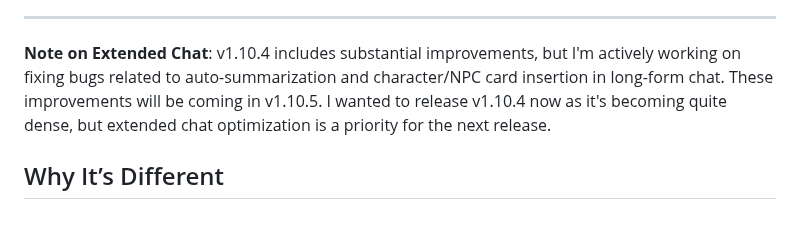
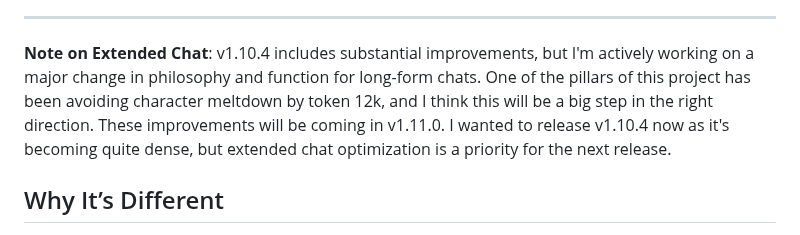
Before and after one commit to neuralrp/neuralrp, a Markdown page: README.md, the part around the change. Drawn GitHub-style.

Commit message:
Revise Extended Chat note for v1.10.4
Updated note on Extended Chat to reflect changes in philosophy and function for long-form chats, emphasizing character management and upcoming improvements.

```diff
--- a/README.md
+++ b/README.md
@@ -72,7 +72,7 @@
 
 ---
 
-**Note on Extended Chat**: v1.10.4 includes substantial improvements, but I'm actively working on fixing bugs related to auto-summarization and character/NPC card insertion in long-form chat. These improvements will be coming in v1.10.5. I wanted to release v1.10.4 now as it's becoming quite dense, but extended chat optimization is a priority for the next release.
+**Note on Extended Chat**: v1.10.4 includes substantial improvements, but I'm actively working on a major change in philosophy and function for long-form chats. One of the pillars of this project has been avoiding character meltdown by token 12k, and I think this will be a big step in the right direction. These improvements will be coming in v1.11.0. I wanted to release v1.10.4 now as it's becoming quite dense, but extended chat optimization is a priority for the next release.
 
 ## Why It’s Different
 
```
